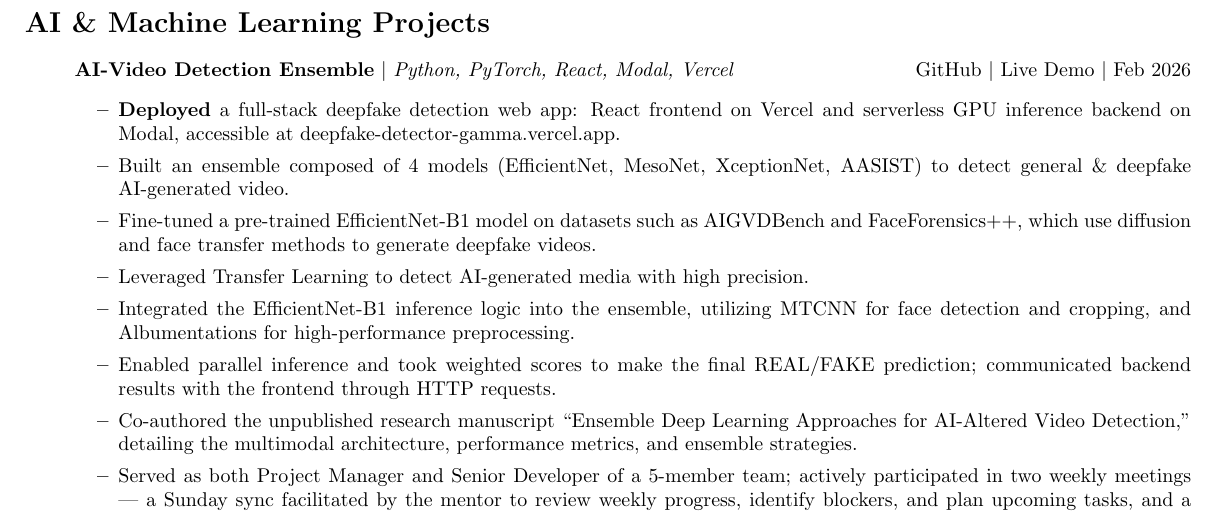
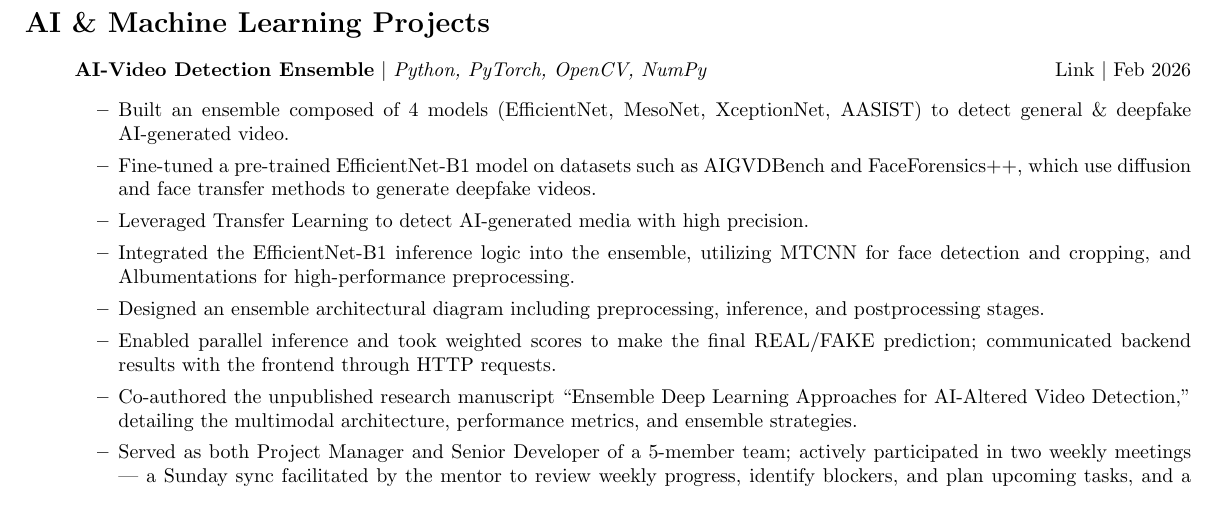
Before and after one commit to wuhungmao/academic-work, a LaTeX document (main.tex): part of page 2 of 4, cut so that both start at the same text. Compiled offline with pdfLaTeX.

Commit message:
[whm] major changes

```diff
--- a/main.tex
+++ b/main.tex
@@ -96,13 +96,13 @@
 \section*{AI \& Machine Learning Projects}
 \begin{itemize}
 
-\item[] \textbf{AI-Video Detection Ensemble} $\mid$ \textit{Python, PyTorch, React, Modal, Vercel} \hfill \href{https://github.com/utmgdsc/AI-Video-Detection}{GitHub} $\mid$ \href{https://deepfake-detector-gamma.vercel.app/}{Live Demo} $\mid$ Feb 2026
+\item[] \textbf{AI-Video Detection Ensemble} $\mid$ \textit{Python, PyTorch, OpenCV, NumPy} \hfill \href{https://github.com/utmgdsc/AI-Video-Detection}{Link} $\mid$ Feb 2026
   \begin{itemize}
-    \item \textbf{Deployed} a full-stack deepfake detection web app: React frontend on Vercel and serverless GPU inference backend on Modal, accessible at \href{https://deepfake-detector-gamma.vercel.app/}{deepfake-detector-gamma.vercel.app}.
     \item Built an ensemble composed of 4 models (EfficientNet, MesoNet, XceptionNet, AASIST) to detect general \& deepfake AI-generated video.
     \item Fine-tuned a pre-trained EfficientNet-B1 model on datasets such as AIGVDBench and FaceForensics++, which use diffusion and face transfer methods to generate deepfake videos.
     \item Leveraged Transfer Learning to detect AI-generated media with high precision.
     \item Integrated the EfficientNet-B1 inference logic into the ensemble, utilizing MTCNN for face detection and cropping, and Albumentations for high-performance preprocessing.
+    \item Designed an ensemble architectural diagram including preprocessing, inference, and postprocessing stages.
     \item Enabled parallel inference and took weighted scores to make the final REAL/FAKE prediction; communicated backend results with the frontend through HTTP requests.
     \item Co-authored the unpublished research manuscript {``Ensemble Deep Learning Approaches for AI-Altered Video Detection,''} detailing the multimodal architecture, performance metrics, and ensemble strategies.
     \item Served as both Project Manager and Senior Developer of a 5-member team; actively participated in two weekly meetings --- a Sunday sync facilitated by the mentor to review weekly progress, identify blockers, and plan upcoming tasks, and a Monday meeting to present results to the professor.
```
Also changed, not shown: .github/workflows/deploy.yml (line endings or trailing spaces), CSC148/README.md, CSC207/README.md, CSC209/README.md, CSC258/README.md, CSC358/pa1_starter_code/README.md, CSC367/Bandwidth and memory latency testing/README.md, CSC367/Image processing with GPU/README.md, CSC367/README.md, CSC369/File_Systems/README.md, CSC369/README.md, CSC369/Synchronization/README.md, CSC369/Virtual_Memory/README.md, CSC384/Bayesian network project/README.md, 5 more files.
